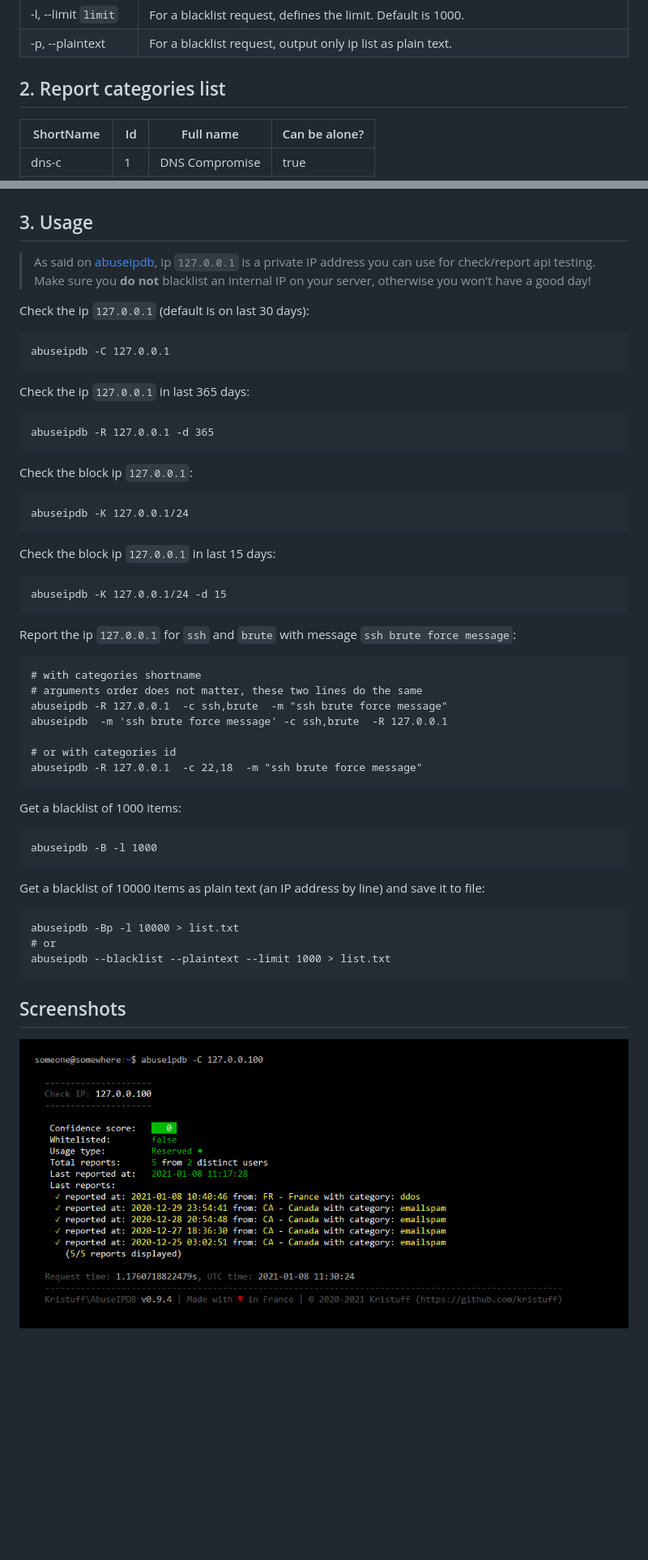
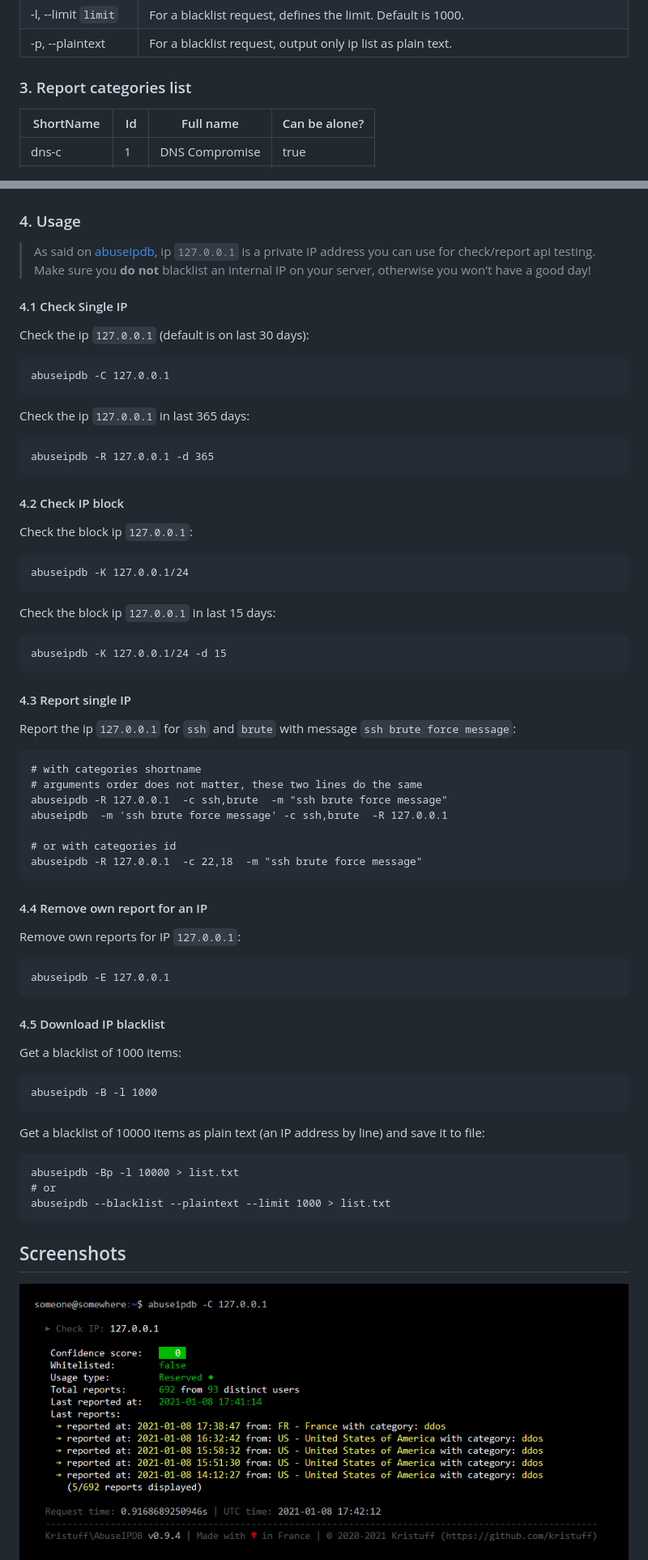
Before and after one commit to kristuff/abuseipdb-cli, a Markdown page: README.md, 2 parts joined by grey strips. Shown at 81% size. GitHub-like rendering; pictures changed too: doc/sample-check-internal-ip.png, doc/sample-checkblock-internal-ip.png; blank space fills up the shorter version.

````diff
--- a/README.md
+++ b/README.md
@@ -109,7 +110,7 @@ option                        |  Description
 -l, --limit `limit`           | For a blacklist request, defines the limit. Default is 1000.
 -p, --plaintext               | For a blacklist request, output only ip list as plain text.
 
-## 2. Report categories list
+### 3. Report categories list
 
  ShortName       | Id    | Full name          | Can be alone?
 -----------------|-------|--------------------|----------------
@@ -143,9 +144,11 @@ abuseipdb -l
 ```
 ![categories)](doc/categories.png)
 
-## 3. Usage
+### 4. Usage
 
 >  As said on [abuseipdb](https://www.abuseipdb.com/check/127.0.0.1), ip `127.0.0.1` is a private IP address you can use for check/report api testing. Make sure you **do not** blacklist an internal IP on your server, otherwise you won't have a good day!
+
+#### 4.1 Check Single IP
 
 Check the ip `127.0.0.1` (default is on last 30 days):
 ```
@@ -157,6 +160,8 @@ Check the ip `127.0.0.1` in last 365 days:
 abuseipdb -R 127.0.0.1 -d 365
 ```
 
+#### 4.2 Check IP block
+
 Check the block ip `127.0.0.1`:
 ```
 abuseipdb -K 127.0.0.1/24
@@ -167,6 +172,7 @@ Check the block ip `127.0.0.1` in last 15 days:
 abuseipdb -K 127.0.0.1/24 -d 15
 ```
 
+#### 4.3 Report single IP
 
 Report the ip `127.0.0.1` for `ssh` and `brute` with message `ssh brute force message`:
 ```
@@ -178,6 +184,16 @@ abuseipdb  -m 'ssh brute force message' -c ssh,brute  -R 127.0.0.1
 # or with categories id
 abuseipdb -R 127.0.0.1  -c 22,18  -m "ssh brute force message"
 ```
+
+#### 4.4 Remove own report for an IP
+
+Remove own reports for IP `127.0.0.1`:
+
+```
+abuseipdb -E 127.0.0.1
+```
+
+#### 4.5 Download IP blacklist
 
 Get a blacklist of 1000 items:
 ```
````
Also changed, not shown: other parts of README.md (+7 -5 lines), doc/sample-check-bad-ip.png, doc/sample-checkblock-bad-ip.png, doc/sample-clear-internal-ip.png (added), doc/sample-report-internal-ip.png, 2 other files.
